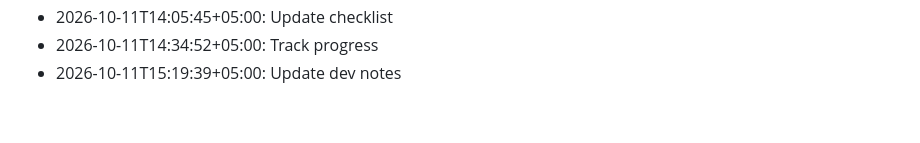
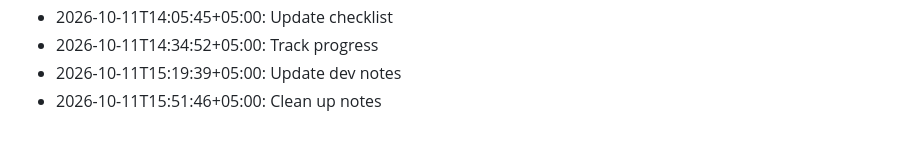
Before and after one commit to ulacoder/veya-ai, a Markdown page: notes/devlog.md, the part around the change. Rendered like a GitHub page.

```diff
--- a/notes/devlog.md
+++ b/notes/devlog.md
@@ -87,3 +87,4 @@
 - 2026-10-11T14:05:45+05:00: Update checklist
 - 2026-10-11T14:34:52+05:00: Track progress
 - 2026-10-11T15:19:39+05:00: Update dev notes
+- 2026-10-11T15:51:46+05:00: Clean up notes
```
